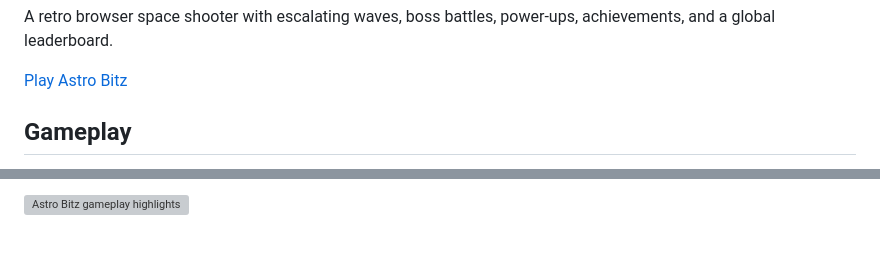
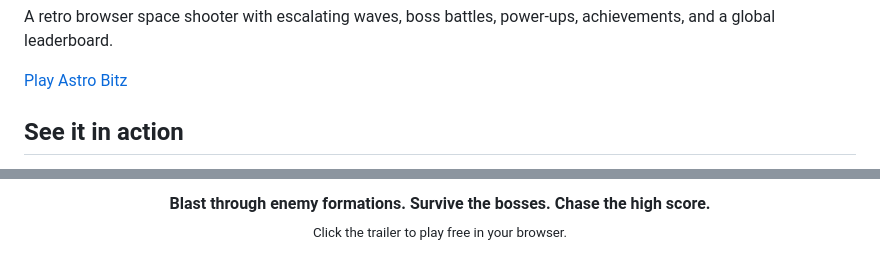
Before and after one commit to stellan-s/astro-bitz, a Markdown page: README.md, 2 parts joined by grey strips. Drawn GitHub-style; grey boxes are pictures that could not be loaded.

```diff
--- a/README.md
+++ b/README.md
@@ -6,5 +6,5 @@ A retro browser space shooter with escalating waves, boss battles, power-ups, ac
 
 [Play Astro Bitz](https://astrobitz.com)
 
-## Gameplay
+## See it in action
 
@@ -12,3 +16,6 @@ A retro browser space shooter with escalating waves, boss battles, power-ups, ac
 
-![Astro Bitz gameplay highlights](brag-output/brag-small.gif)
+<p align="center">
+  <strong>Blast through enemy formations. Survive the bosses. Chase the high score.</strong><br>
+  <sub>Click the trailer to play free in your browser.</sub>
+</p>
 
```
Also changed, not shown: other parts of README.md (+17 -2 lines).
